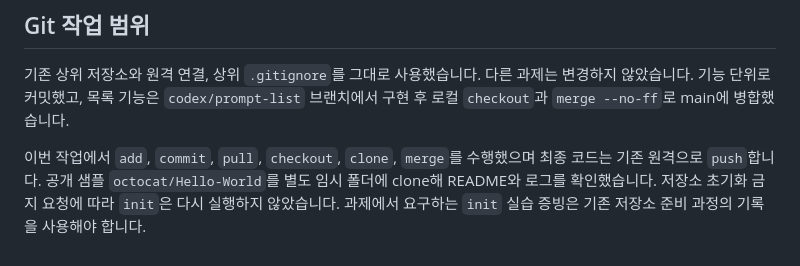
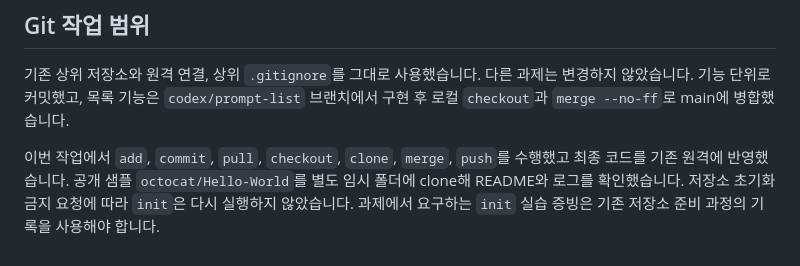
Before and after one commit to jimchoi9/codyssey-native, a Markdown page: A1-1/README.md, the part around the change. Drawn GitHub-style.

Commit message:
docs(A1-1): record completed repository synchronization

```diff
--- a/A1-1/README.md
+++ b/A1-1/README.md
@@ -88,4 +88,4 @@ git --no-pager log --oneline --graph -15
 
 기존 상위 저장소와 원격 연결, 상위 `.gitignore`를 그대로 사용했습니다. 다른 과제는 변경하지 않았습니다. 기능 단위로 커밋했고, 목록 기능은 `codex/prompt-list` 브랜치에서 구현 후 로컬 `checkout`과 `merge --no-ff`로 main에 병합했습니다.
 
-이번 작업에서 `add`, `commit`, `pull`, `checkout`, `clone`, `merge`를 수행했으며 최종 코드는 기존 원격으로 `push`합니다. 공개 샘플 `octocat/Hello-World`를 별도 임시 폴더에 clone해 README와 로그를 확인했습니다. 저장소 초기화 금지 요청에 따라 `init`은 다시 실행하지 않았습니다. 과제에서 요구하는 `init` 실습 증빙은 기존 저장소 준비 과정의 기록을 사용해야 합니다.
+이번 작업에서 `add`, `commit`, `pull`, `checkout`, `clone`, `merge`, `push`를 수행했고 최종 코드를 기존 원격에 반영했습니다. 공개 샘플 `octocat/Hello-World`를 별도 임시 폴더에 clone해 README와 로그를 확인했습니다. 저장소 초기화 금지 요청에 따라 `init`은 다시 실행하지 않았습니다. 과제에서 요구하는 `init` 실습 증빙은 기존 저장소 준비 과정의 기록을 사용해야 합니다.
```
Also changed, not shown: 2 other files.
